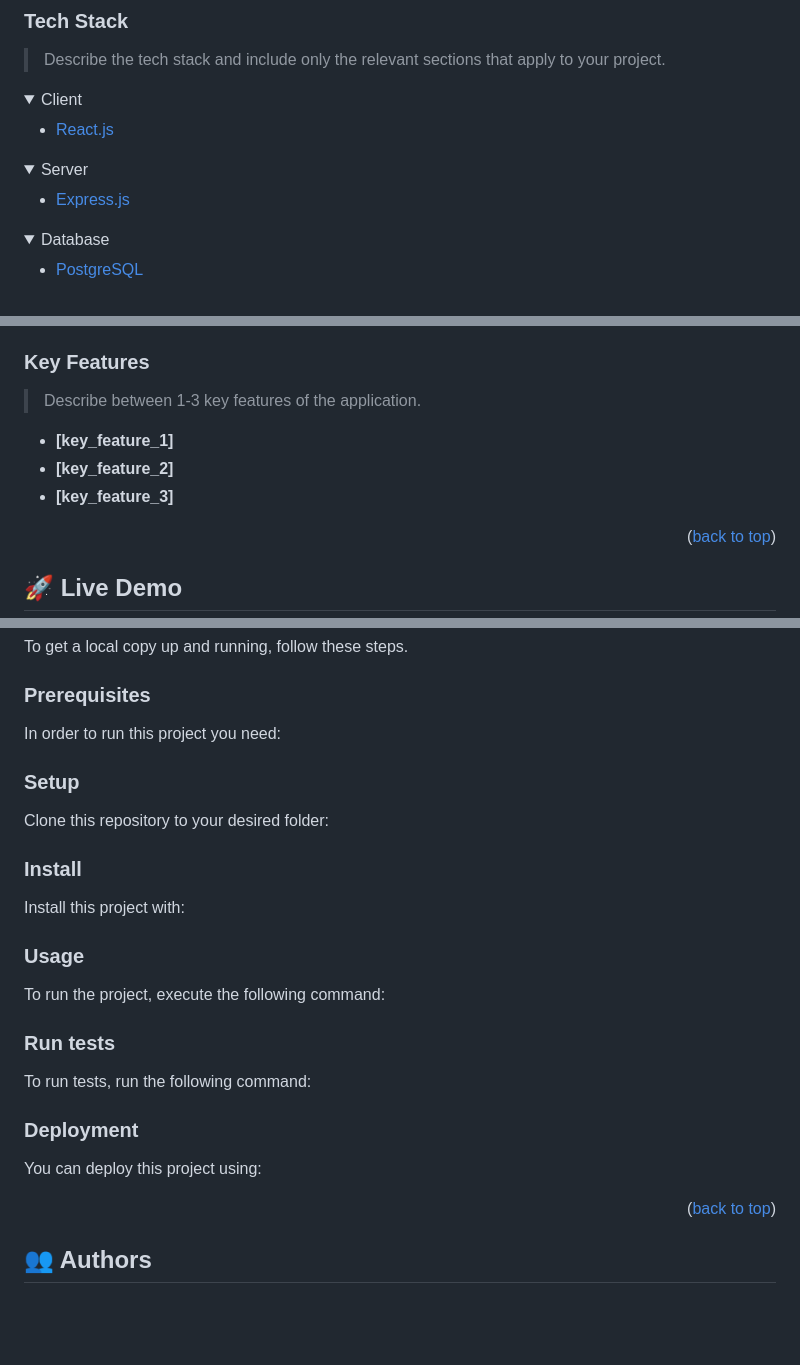
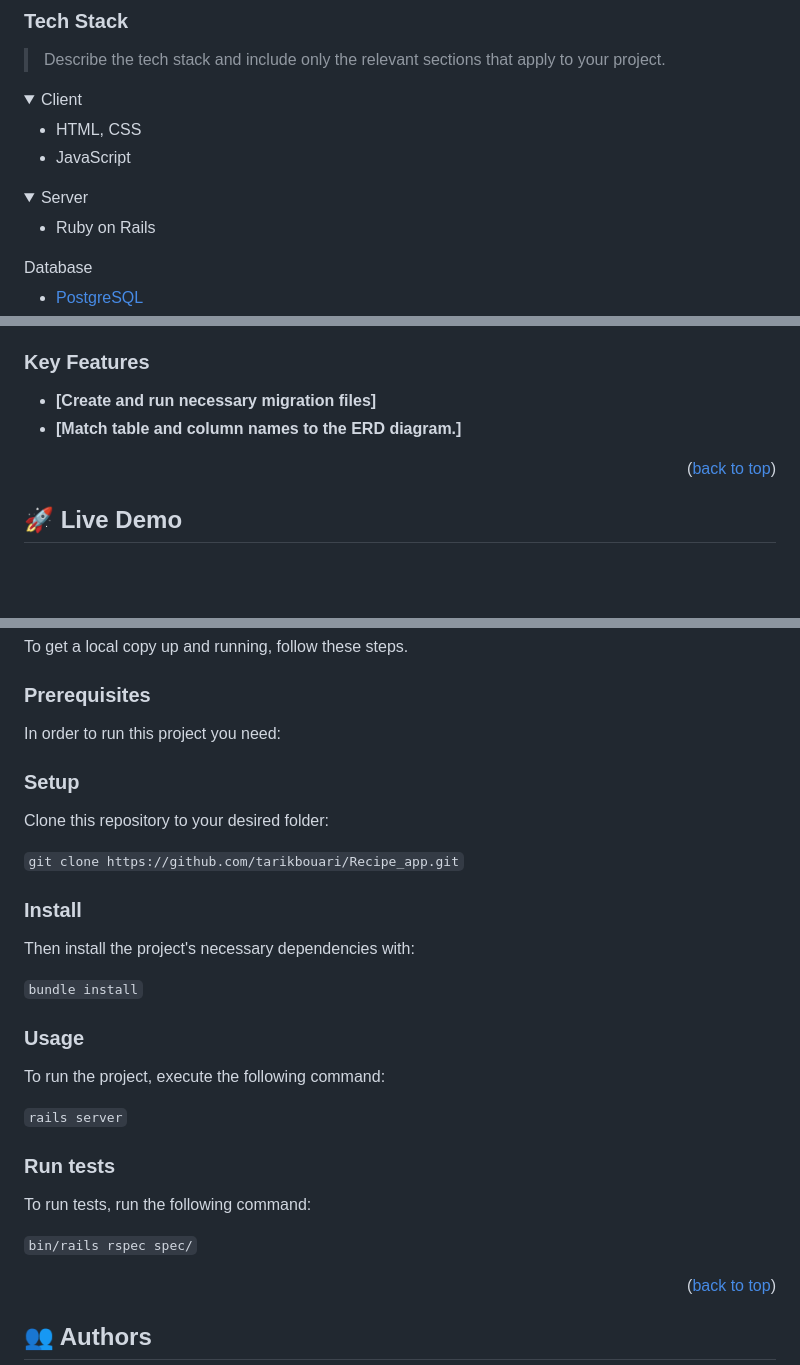
Before and after one commit to tarikbouari/B-track, a Markdown page: README.md, 3 parts joined by grey strips. GitHub-like rendering; folded sections open; blank space fills up the shorter version.

````diff
--- a/README.md
+++ b/README.md
@@ -75,13 +75,14 @@ After you're finished please remove all the comments and instructions!
 <details>
   <summary>Client</summary>
   <ul>
-    <li><a href="https://reactjs.org/">React.js</a></li>
+    <li>HTML, CSS</li>
+    <li>JavaScript</li>
   </ul>
 </details>
 
 <details>
   <summary>Server</summary>
   <ul>
-    <li><a href="https://expressjs.com/">Express.js</a></li>
+    <li>Ruby on Rails</li>
   </ul>
 </details>
@@ -97,11 +96,9 @@ After you're finished please remove all the comments and instructions!
 
 ### Key Features <a name="key-features"></a>
 
-> Describe between 1-3 key features of the application.
+- **[Create and run necessary migration files]**
+- **[Match table and column names to the ERD diagram.]**
 
-- **[key_feature_1]**
-- **[key_feature_2]**
-- **[key_feature_3]**
 
 <p align="right">(<a href="#readme-top">back to top</a>)</p>
 
@@ -124,8 +121,7 @@ After you're finished please remove all the comments and instructions!
 To get a local copy up and running, follow these steps.
 
 ### Prerequisites
-
-In order to run this project you need:
+  In order to run this project you need:
 
 <!--
 Example command:
@@ -139,63 +135,29 @@ Example command:
 
 Clone this repository to your desired folder:
 
-<!--
-Example commands:
-
-```sh
-  cd my-folder
-  git clone git@github.com:myaccount/my-project.git
-```
---->
+`git clone https://github.com/tarikbouari/Recipe_app.git`
 
 ### Install
 
-Install this project with:
+Then install the project's necessary dependencies with:
 
-<!--
-Example command:
+`bundle install`
 
-```sh
-  cd my-project
-  gem install
-```
---->
 
 ### Usage
 
 To run the project, execute the following command:
 
-<!--
-Example command:
+  `rails server`
 
-```sh
-  rails server
-```
---->
 
 ### Run tests
 
 To run tests, run the following command:
 
-<!--
-Example command:
 
-```sh
-  bin/rails test test/models/article_test.rb
-```
---->
+  `bin/rails rspec spec/`
 
-### Deployment
-
-You can deploy this project using:
-
-<!--
-Example:
-
-```sh
-
-```
- -->
 
 <p align="right">(<a href="#readme-top">back to top</a>)</p>
 
````
Also changed, not shown: other parts of README.md (+0 -2 lines).
